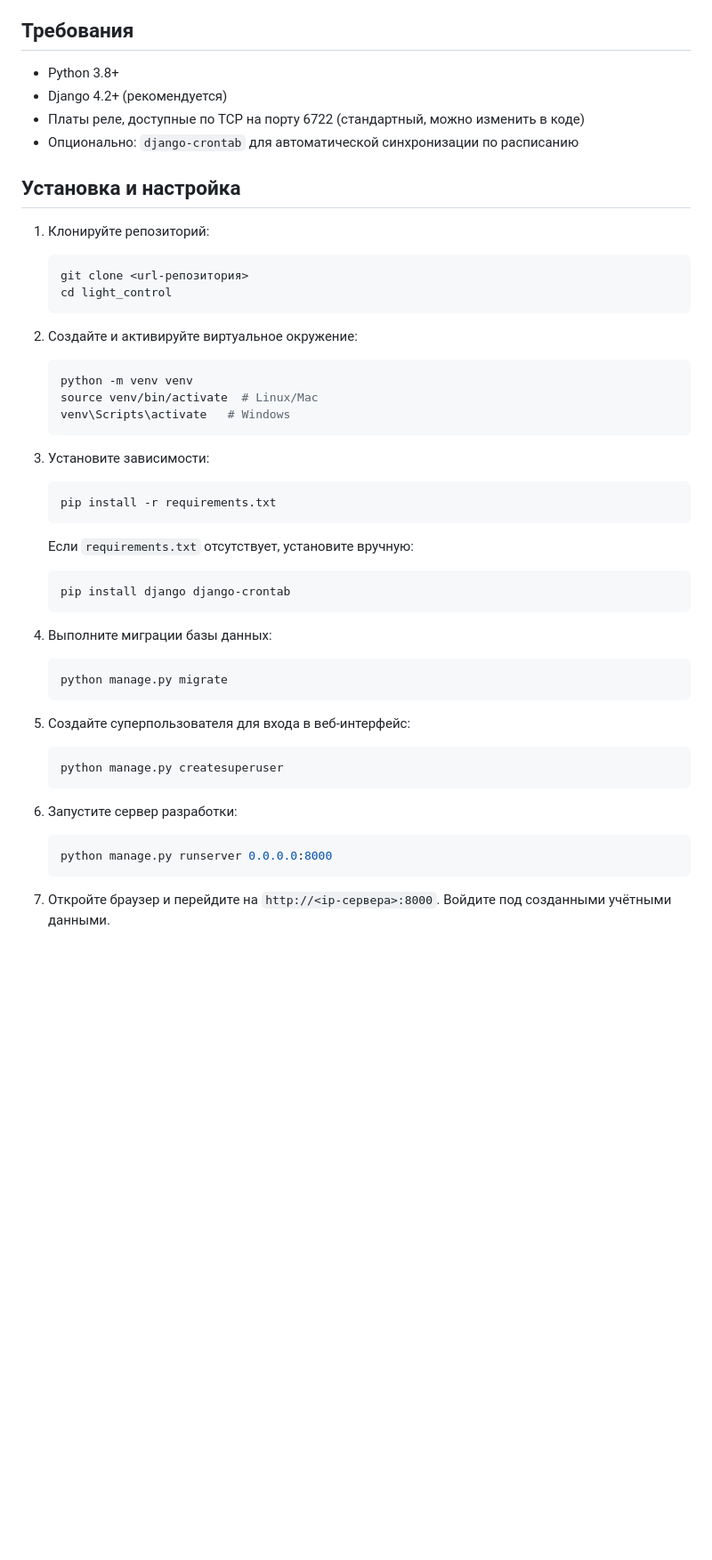
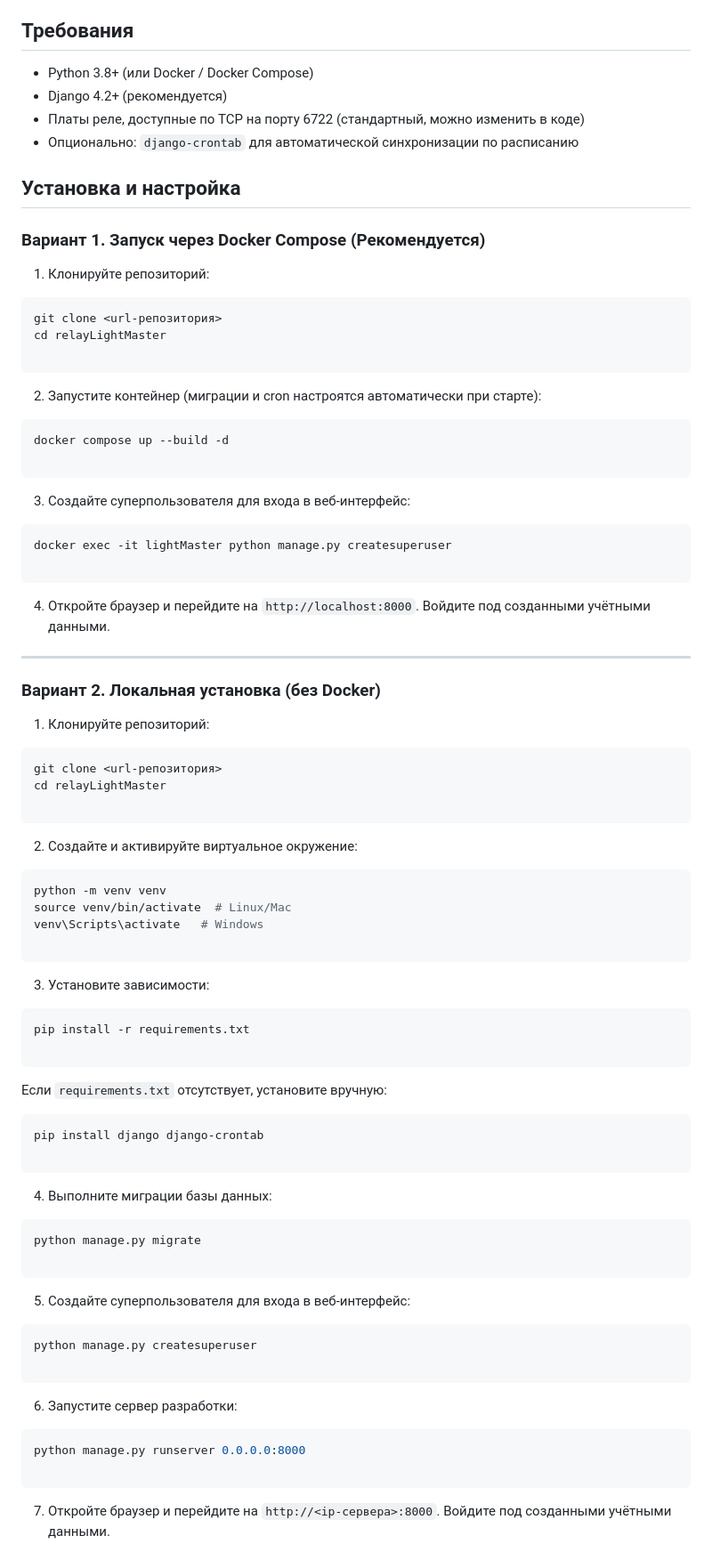
Before and after one commit to pridatkin/relayLightMaster, a Markdown page: README.md, the part around one of its changes. Shown at 89% size. GitHub-like rendering; blank space fills up the shorter version.

````diff
--- a/README.md
+++ b/README.md
@@ -15,57 +15,94 @@
 
 ## Требования
 
-- Python 3.8+
+- Python 3.8+ (или Docker / Docker Compose)
 - Django 4.2+ (рекомендуется)
 - Платы реле, доступные по TCP на порту 6722 (стандартный, можно изменить в коде)
 - Опционально: `django-crontab` для автоматической синхронизации по расписанию
 
 ## Установка и настройка
 
+### Вариант 1. Запуск через Docker Compose (Рекомендуется)
+
 1. Клонируйте репозиторий:
 
-   ```bash
-   git clone <url-репозитория>
-   cd light_control
-   ```
+```bash
+git clone <url-репозитория>
+cd relayLightMaster
+
+```
+
+2. Запустите контейнер (миграции и cron настроятся автоматически при старте):
+```bash
+docker compose up --build -d
+
+```
+
+
+3. Создайте суперпользователя для входа в веб-интерфейс:
+```bash
+docker exec -it lightMaster python manage.py createsuperuser
+
+```
+
+
+4. Откройте браузер и перейдите на `http://localhost:8000`. Войдите под созданными учётными данными.
+
+---
+
+### Вариант 2. Локальная установка (без Docker)
+
+1. Клонируйте репозиторий:
+```bash
+git clone <url-репозитория>
+cd relayLightMaster
+
+```
+
 
 2. Создайте и активируйте виртуальное окружение:
+```bash
+python -m venv venv
+source venv/bin/activate  # Linux/Mac
+venv\Scripts\activate   # Windows
 
-   ```bash
-   python -m venv venv
-   source venv/bin/activate  # Linux/Mac
-   venv\Scripts\activate   # Windows
-   ```
+```
+
 
 3. Установите зависимости:
+```bash
+pip install -r requirements.txt
 
-   ```bash
-   pip install -r requirements.txt
-   ```
+```
 
-   Если `requirements.txt` отсутствует, установите вручную:
 
-   ```bash
-   pip install django django-crontab
-   ```
+Если `requirements.txt` отсутствует, установите вручную:
+```bash
+pip install django django-crontab
+
+```
+
 
 4. Выполните миграции базы данных:
+```bash
+python manage.py migrate
 
-   ```bash
-   python manage.py migrate
-   ```
+```
+
 
 5. Создайте суперпользователя для входа в веб-интерфейс:
+```bash
+python manage.py createsuperuser
 
-   ```bash
-   python manage.py createsuperuser
-   ```
+```
+
 
 6. Запустите сервер разработки:
+```bash
+python manage.py runserver 0.0.0.0:8000
 
-   ```bash
-   python manage.py runserver 0.0.0.0:8000
-   ```
+```
+
 
 7. Откройте браузер и перейдите на `http://<ip-сервера>:8000`. Войдите под созданными учётными данными.
 
````
Also changed, not shown: other parts of README.md (+47 -32 lines).
